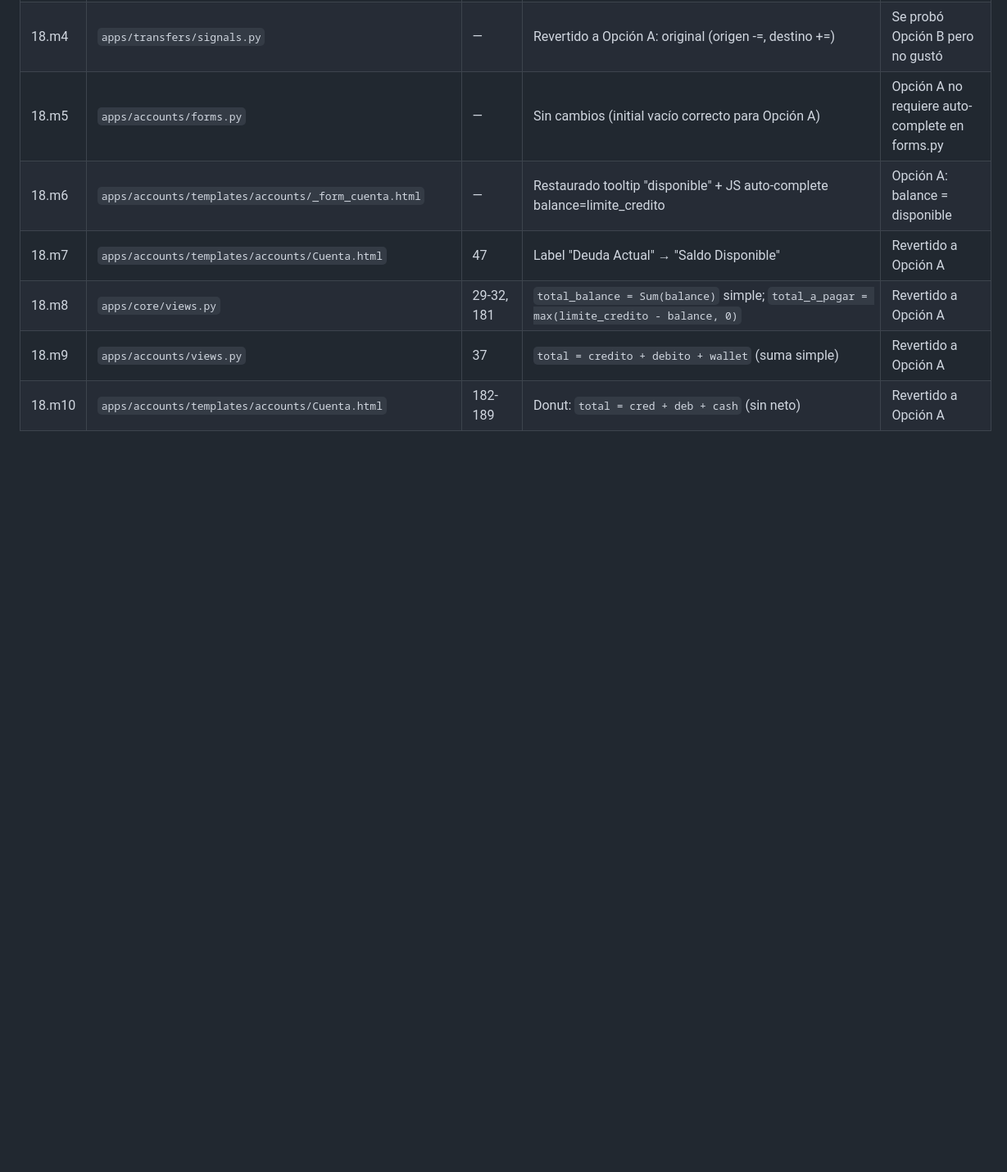
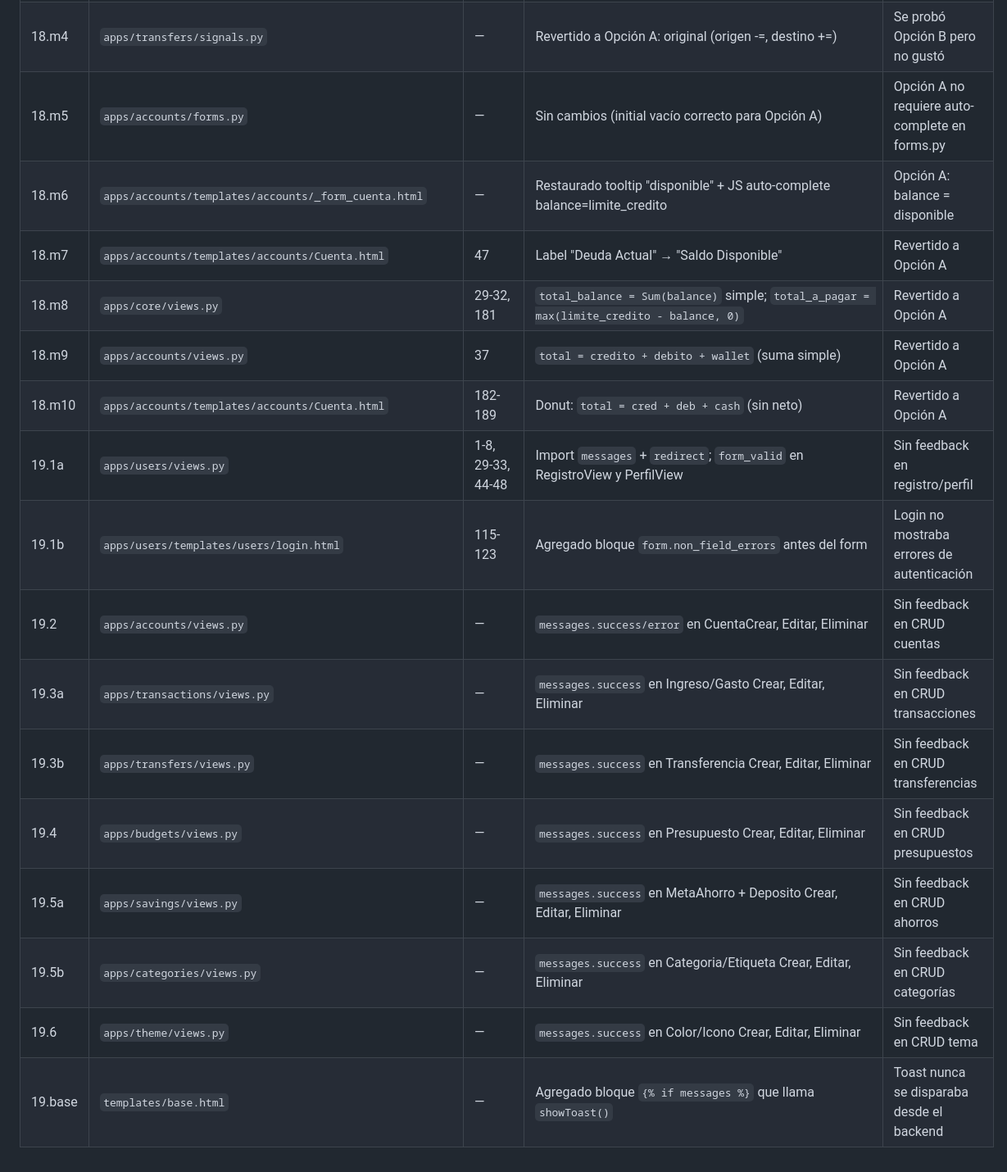
Before and after one commit to Code-Castor28/finanplanen, a Markdown page: docs/BITACORA.md, the part around the change. Shown at 82% size. Drawn GitHub-style; blank space fills up the shorter version.

```diff
--- a/docs/BITACORA.md
+++ b/docs/BITACORA.md
@@ -81,3 +81,13 @@ Formato: `YYYY-MM-DD | Archivo | Línea(s) | Cambio | Motivo (ref. AUDITORIA.md)
 | 18.m8 | `apps/core/views.py` | 29-32, 181 | `total_balance = Sum(balance)` simple; `total_a_pagar = max(limite_credito - balance, 0)` | Revertido a Opción A |
 | 18.m9 | `apps/accounts/views.py` | 37 | `total = credito + debito + wallet` (suma simple) | Revertido a Opción A |
 | 18.m10 | `apps/accounts/templates/accounts/Cuenta.html` | 182-189 | Donut: `total = cred + deb + cash` (sin neto) | Revertido a Opción A |
+| 19.1a | `apps/users/views.py` | 1-8, 29-33, 44-48 | Import `messages` + `redirect`; `form_valid` en RegistroView y PerfilView | Sin feedback en registro/perfil |
+| 19.1b | `apps/users/templates/users/login.html` | 115-123 | Agregado bloque `form.non_field_errors` antes del form | Login no mostraba errores de autenticación |
+| 19.2 | `apps/accounts/views.py` | — | `messages.success/error` en CuentaCrear, Editar, Eliminar | Sin feedback en CRUD cuentas |
+| 19.3a | `apps/transactions/views.py` | — | `messages.success` en Ingreso/Gasto Crear, Editar, Eliminar | Sin feedback en CRUD transacciones |
+| 19.3b | `apps/transfers/views.py` | — | `messages.success` en Transferencia Crear, Editar, Eliminar | Sin feedback en CRUD transferencias |
+| 19.4 | `apps/budgets/views.py` | — | `messages.success` en Presupuesto Crear, Editar, Eliminar | Sin feedback en CRUD presupuestos |
+| 19.5a | `apps/savings/views.py` | — | `messages.success` en MetaAhorro + Deposito Crear, Editar, Eliminar | Sin feedback en CRUD ahorros |
+| 19.5b | `apps/categories/views.py` | — | `messages.success` en Categoria/Etiqueta Crear, Editar, Eliminar | Sin feedback en CRUD categorías |
+| 19.6 | `apps/theme/views.py` | — | `messages.success` en Color/Icono Crear, Editar, Eliminar | Sin feedback en CRUD tema |
+| 19.base | `templates/base.html` | — | Agregado bloque `{% if messages %}` que llama `showToast()` | Toast nunca se disparaba desde el backend |
```
Also changed, not shown: docs/TASKS.md (+11 -0 lines).
